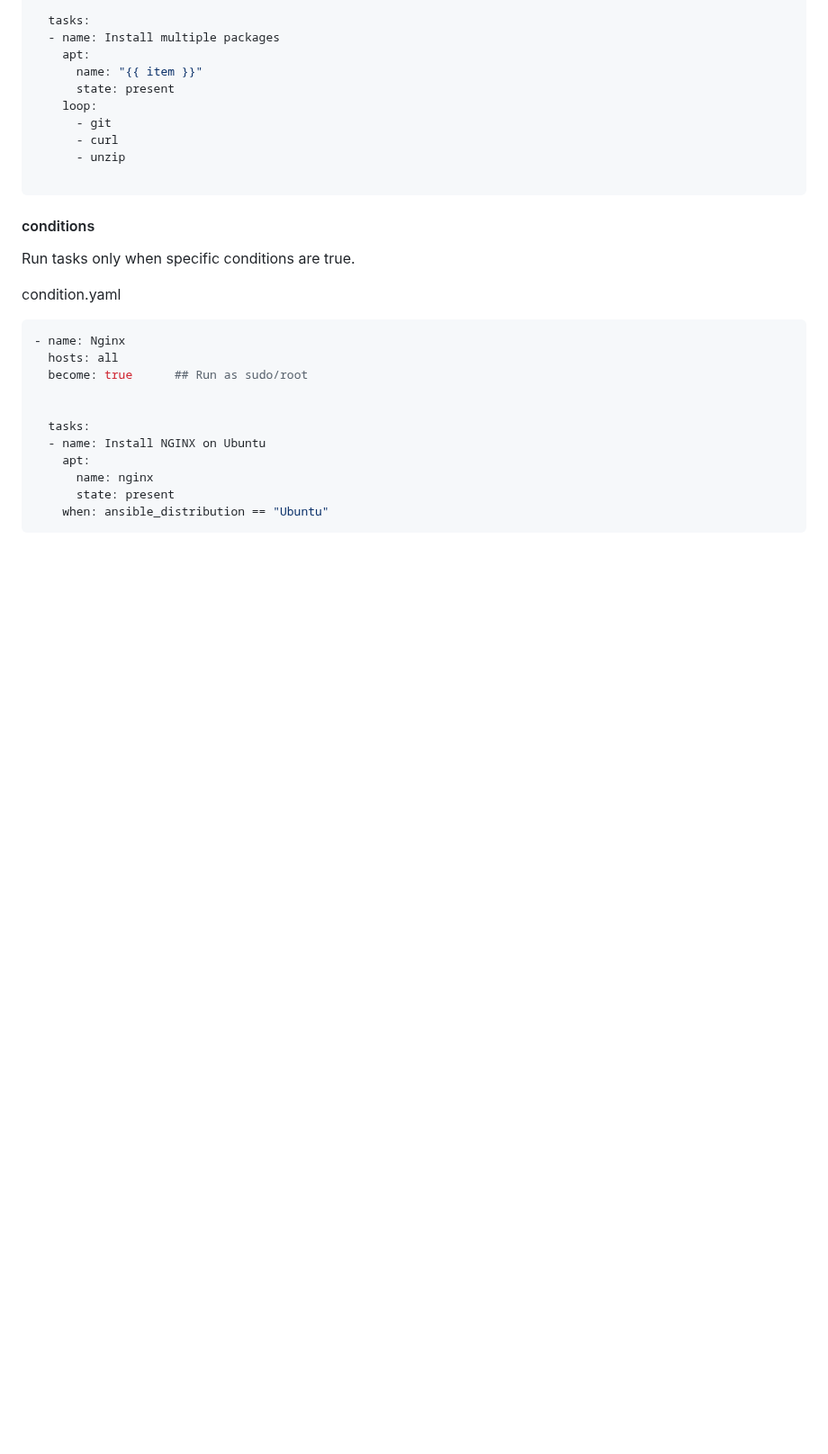
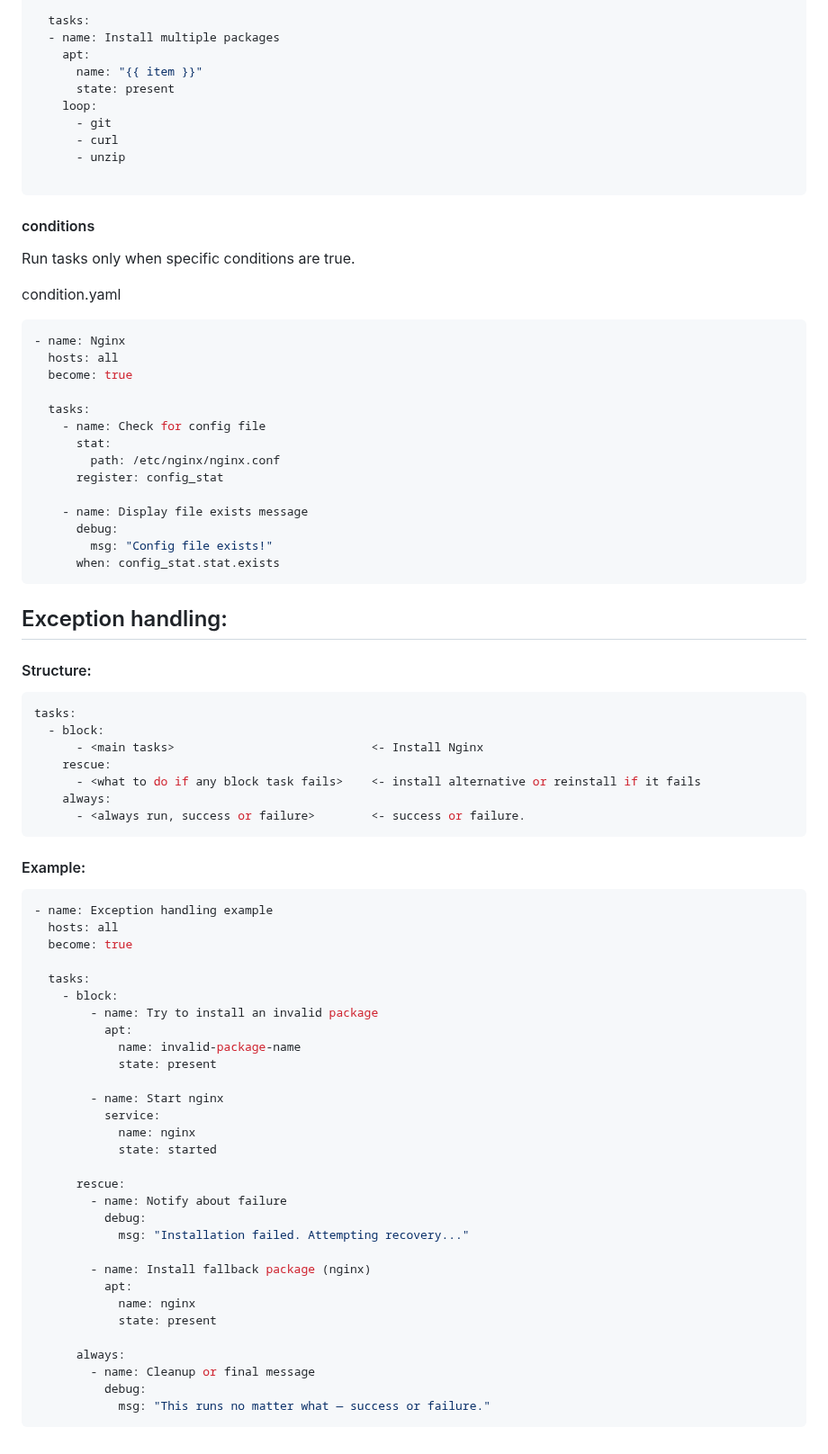
Before and after one commit to purvalpatel/devops-presentation, a Markdown page: Ansible/README.md, the part around the change. Shown at 90% size. Drawn GitHub-style; blank space fills up the shorter version.

````diff
--- a/Ansible/README.md
+++ b/Ansible/README.md
@@ -353,13 +353,65 @@ condition.yaml
 ```yaml
 - name: Nginx
   hosts: all
-  become: true      ## Run as sudo/root
-
+  become: true
 
   tasks:
-  - name: Install NGINX on Ubuntu
-    apt:
-      name: nginx
-      state: present
-    when: ansible_distribution == "Ubuntu"
+    - name: Check for config file
+      stat:
+        path: /etc/nginx/nginx.conf
+      register: config_stat
+
+    - name: Display file exists message
+      debug:
+        msg: "Config file exists!"
+      when: config_stat.stat.exists
 ```
+
+Exception handling:
+--------
+
+#### Structure:
+```yaml
+tasks:
+  - block:
+      - <main tasks>                            <- Install Nginx
+    rescue:
+      - <what to do if any block task fails>    <- install alternative or reinstall if it fails
+    always:
+      - <always run, success or failure>        <- success or failure.
+```
+
+#### Example:
+
+```yaml
+- name: Exception handling example
+  hosts: all
+  become: true
+
+  tasks:
+    - block:
+        - name: Try to install an invalid package
+          apt:
+            name: invalid-package-name
+            state: present
+
+        - name: Start nginx
+          service:
+            name: nginx
+            state: started
+
+      rescue:
+        - name: Notify about failure
+          debug:
+            msg: "Installation failed. Attempting recovery..."
+
+        - name: Install fallback package (nginx)
+          apt:
+            name: nginx
+            state: present
+
+      always:
+        - name: Cleanup or final message
+          debug:
+            msg: "This runs no matter what — success or failure."
+```
````
